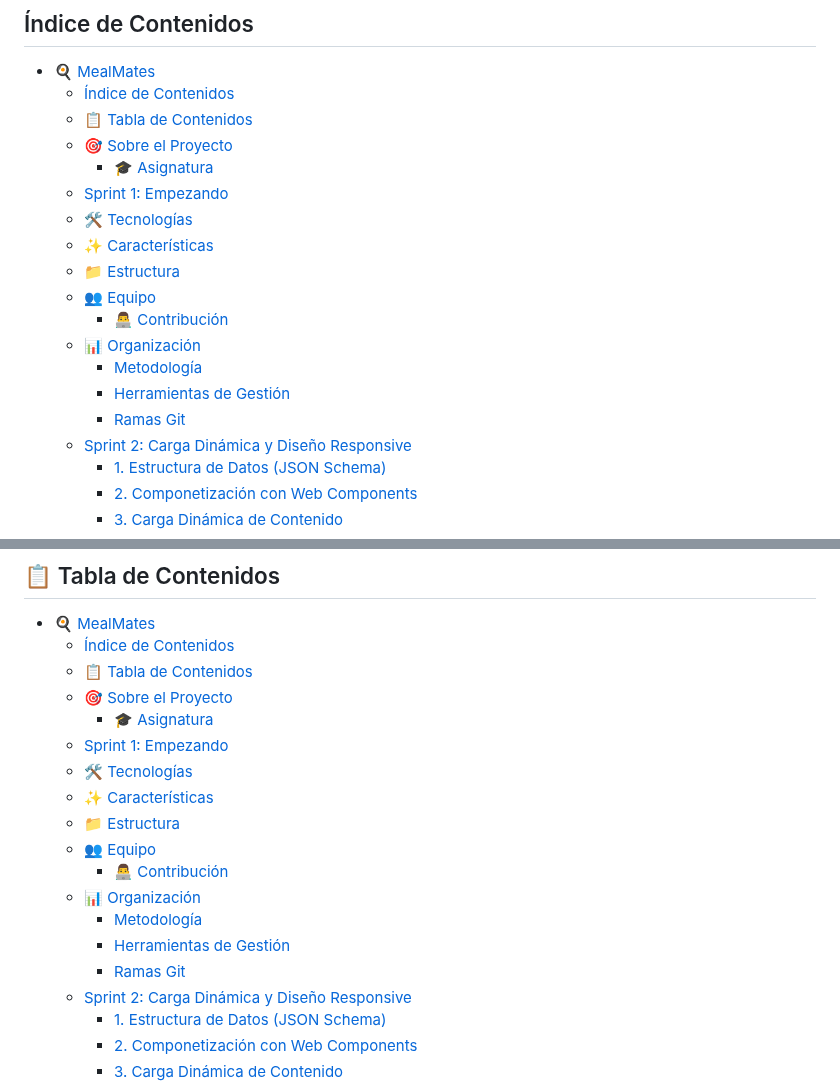
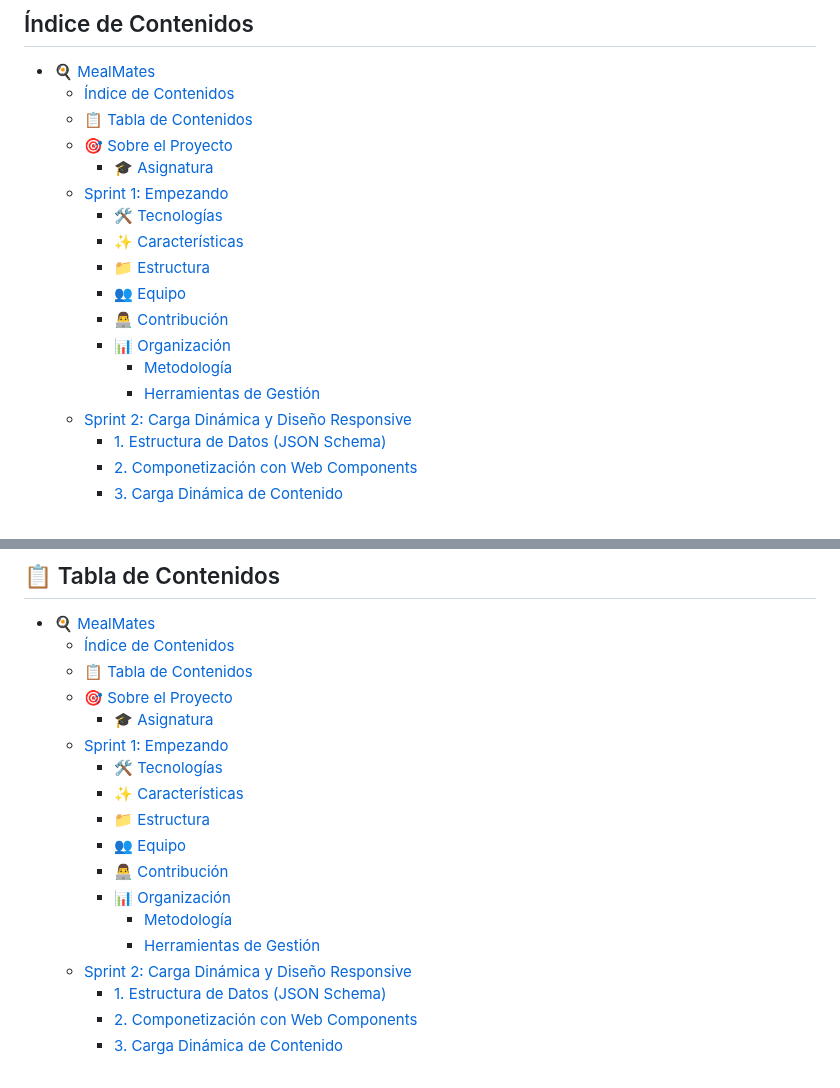
Before and after one commit to Pablistenico/PWM, a Markdown page: README.md, 2 parts joined by grey strips. Drawn GitHub-style.

```diff
--- a/README.md
+++ b/README.md
@@ -8,15 +8,14 @@
   - [🎯 Sobre el Proyecto](#-sobre-el-proyecto)
     - [🎓 Asignatura](#-asignatura)
   - [Sprint 1: Empezando](#sprint-1-empezando)
-  - [🛠 Tecnologías](#-tecnologías)
-  - [✨ Características](#-características)
-  - [📁 Estructura](#-estructura)
-  - [👥 Equipo](#-equipo)
+    - [🛠 Tecnologías](#-tecnologías)
+    - [✨ Características](#-características)
+    - [📁 Estructura](#-estructura)
+    - [👥 Equipo](#-equipo)
     - [👨‍💻 Contribución](#-contribución)
-  - [📊 Organización](#-organización)
-    - [Metodología](#metodología)
-    - [Herramientas de Gestión](#herramientas-de-gestión)
-    - [Ramas Git](#ramas-git)
+    - [📊 Organización](#-organización)
+      - [Metodología](#metodología)
+      - [Herramientas de Gestión](#herramientas-de-gestión)
   - [Sprint 2: Carga Dinámica y Diseño Responsive](#sprint-2-carga-dinámica-y-diseño-responsive)
     - [1. Estructura de Datos (JSON Schema)](#1-estructura-de-datos-json-schema)
     - [2. Componetización con Web Components](#2-componetización-con-web-components)
@@ -47,15 +46,14 @@ Tu compañero perfecto para la cocina 🥘
   - [🎯 Sobre el Proyecto](#-sobre-el-proyecto)
     - [🎓 Asignatura](#-asignatura)
   - [Sprint 1: Empezando](#sprint-1-empezando)
-  - [🛠 Tecnologías](#-tecnologías)
-  - [✨ Características](#-características)
-  - [📁 Estructura](#-estructura)
-  - [👥 Equipo](#-equipo)
+    - [🛠 Tecnologías](#-tecnologías)
+    - [✨ Características](#-características)
+    - [📁 Estructura](#-estructura)
+    - [👥 Equipo](#-equipo)
     - [👨‍💻 Contribución](#-contribución)
-  - [📊 Organización](#-organización)
-    - [Metodología](#metodología)
-    - [Herramientas de Gestión](#herramientas-de-gestión)
-    - [Ramas Git](#ramas-git)
+    - [📊 Organización](#-organización)
+      - [Metodología](#metodología)
+      - [Herramientas de Gestión](#herramientas-de-gestión)
   - [Sprint 2: Carga Dinámica y Diseño Responsive](#sprint-2-carga-dinámica-y-diseño-responsive)
     - [1. Estructura de Datos (JSON Schema)](#1-estructura-de-datos-json-schema)
     - [2. Componetización con Web Components](#2-componetización-con-web-components)
```
Also changed, not shown: other parts of README.md (+19 -12 lines).
